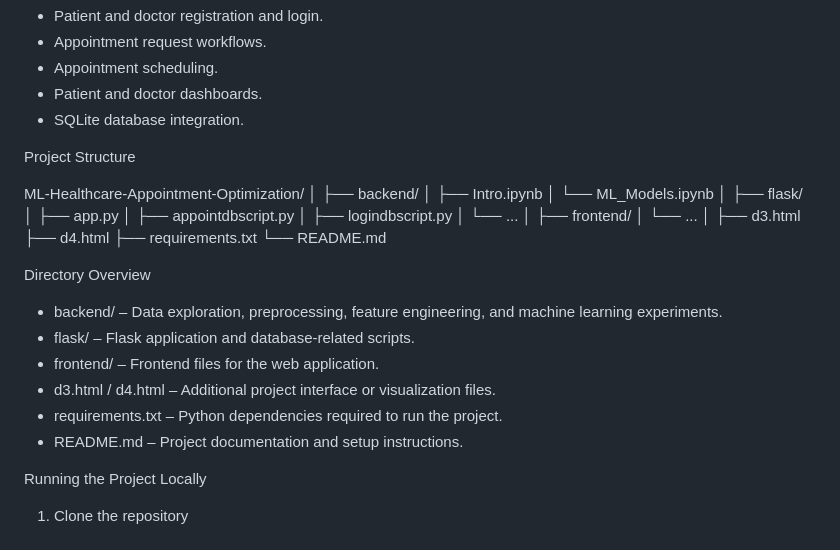
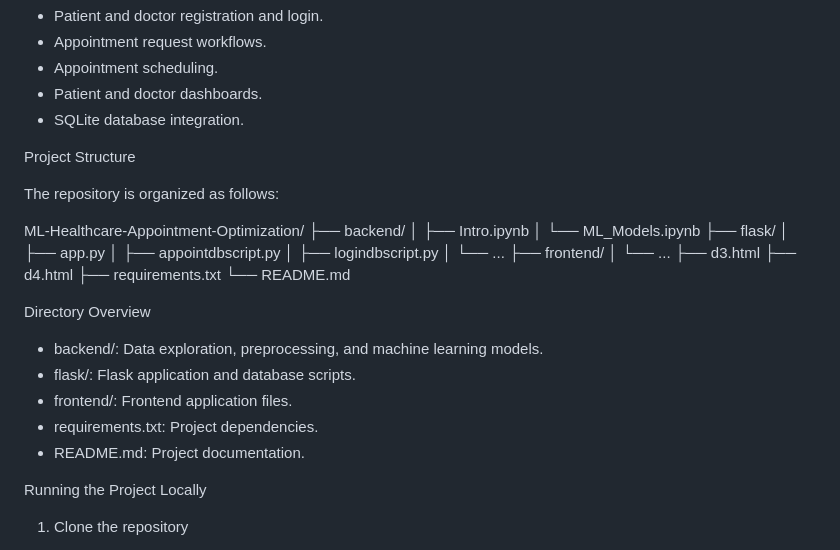
Before and after one commit to rahafahad/ML-Healthcare-Appointment-Optimization, a Markdown page: README.md, the part around the change. Drawn GitHub-style.

```diff
--- a/README.md
+++ b/README.md
@@ -96,21 +96,19 @@ The project includes a Flask-based web application with appointment-related func
 
 Project Structure
 
+The repository is organized as follows:
+
 ML-Healthcare-Appointment-Optimization/
-│
 ├── backend/
 │   ├── Intro.ipynb
 │   └── ML_Models.ipynb
-│
 ├── flask/
 │   ├── app.py
 │   ├── appointdbscript.py
 │   ├── logindbscript.py
 │   └── ...
-│
 ├── frontend/
 │   └── ...
-│
 ├── d3.html
 ├── d4.html
 ├── requirements.txt
@@ -118,12 +116,11 @@ ML-Healthcare-Appointment-Optimization/
 
 Directory Overview
 
-* backend/ – Data exploration, preprocessing, feature engineering, and machine learning experiments.
-* flask/ – Flask application and database-related scripts.
-* frontend/ – Frontend files for the web application.
-* d3.html / d4.html – Additional project interface or visualization files.
-* requirements.txt – Python dependencies required to run the project.
-* README.md – Project documentation and setup instructions.
+* backend/: Data exploration, preprocessing, and machine learning models.
+* flask/: Flask application and database scripts.
+* frontend/: Frontend application files.
+* requirements.txt: Project dependencies.
+* README.md: Project documentation.
 
 Running the Project Locally
 
```
